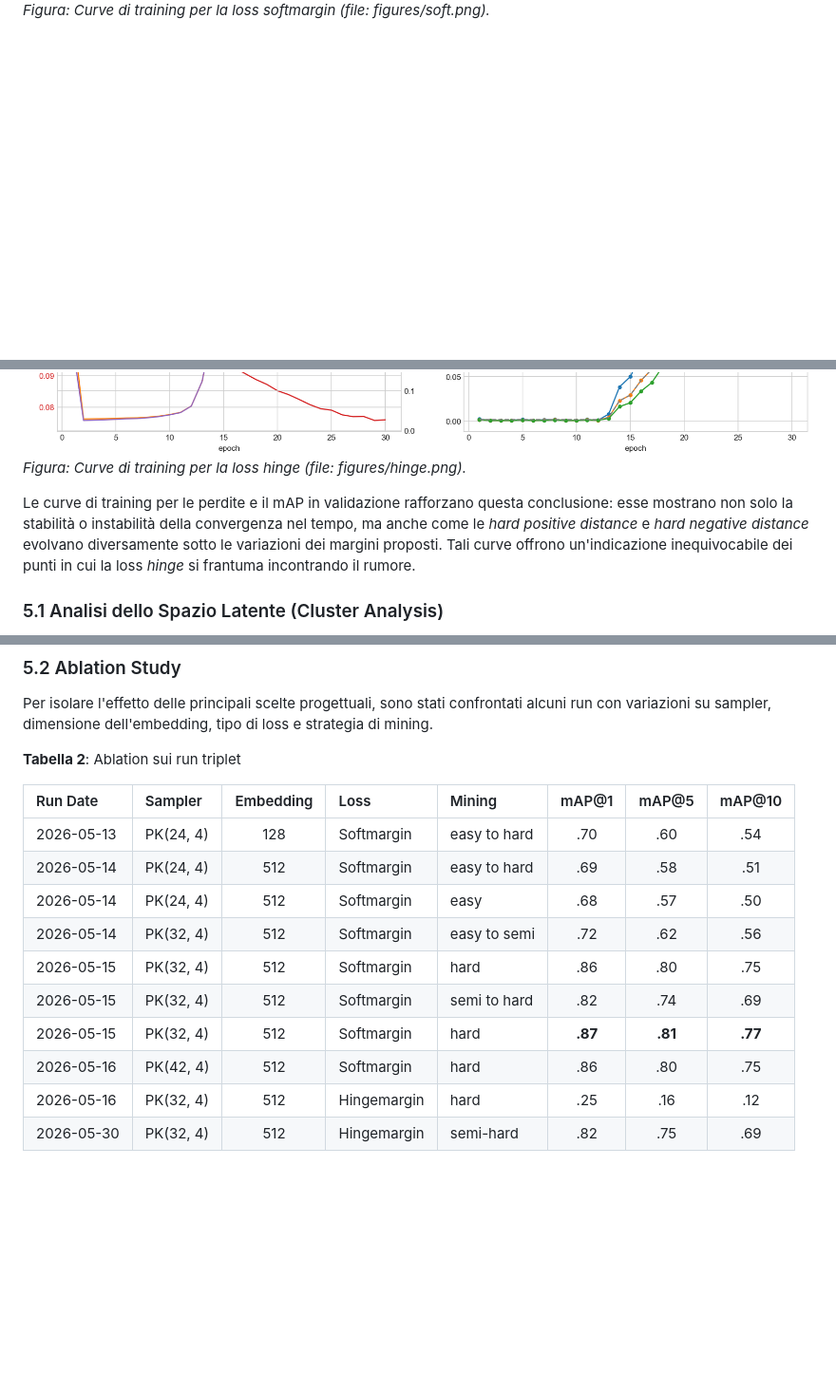
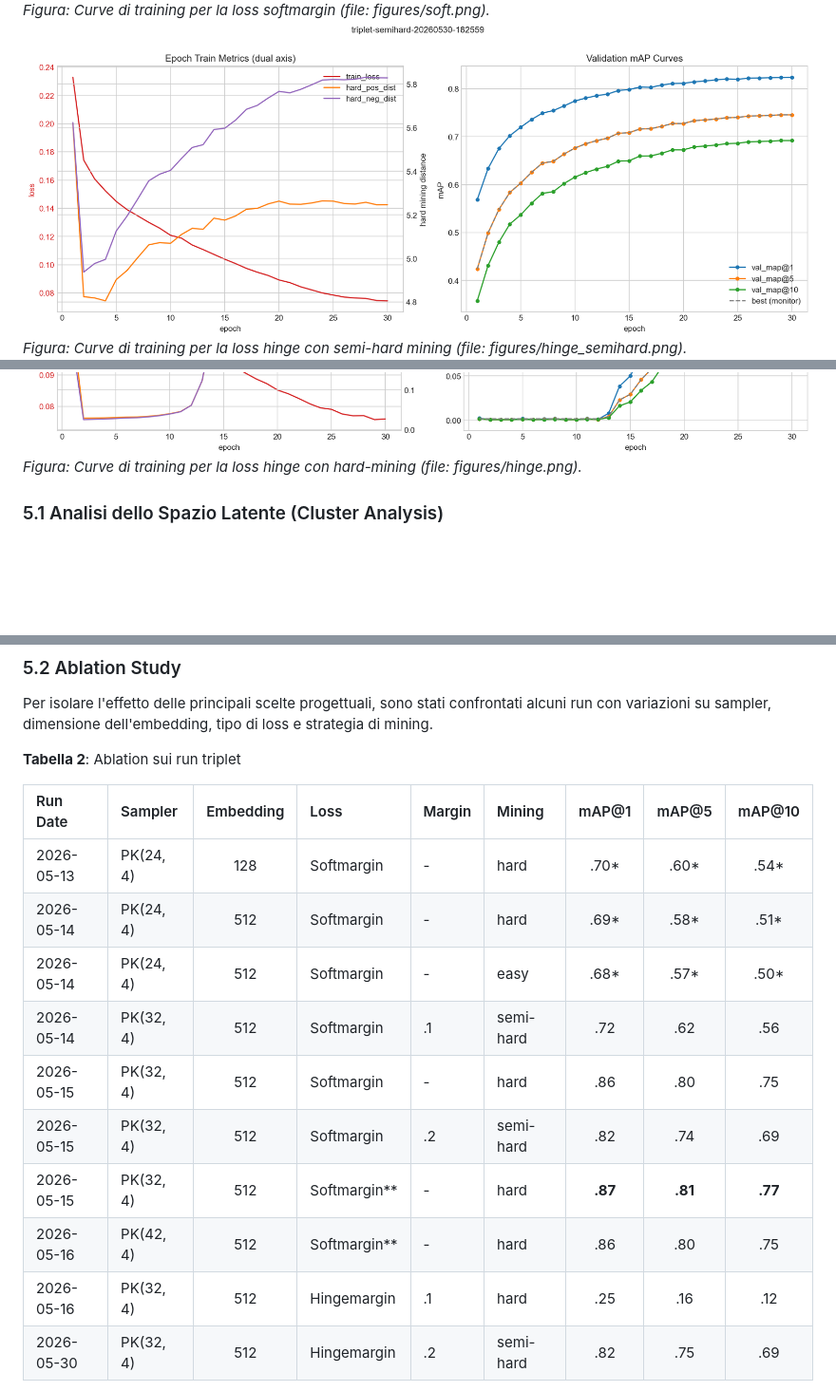
Before and after one commit to MattiaCampanella/ml-face-recognition, a Markdown page: docs/REPORT.md, 3 parts joined by grey strips. Shown: that part at 95% size. Rendered like a GitHub page; pictures changed too: figures/hinge_semihard.png (added); blank space fills up the shorter version.

Commit message:
report update

```diff
--- a/docs/REPORT.md
+++ b/docs/REPORT.md
@@ -52,10 +52,10 @@ Il punto decisivo non è il valore del *margin* in sé, ma la formulazione della
 
 ![train curve of soft margin](../figures/soft.png)
 *Figura: Curve di training per la loss softmargin (file: figures/soft.png).*
+![train curve of hinge margin semihard](../figures/hinge_semihard.png)
+*Figura: Curve di training per la loss hinge con semi-hard mining (file: figures/hinge_semihard.png).*
 ![train curve of hinge margin](../figures/hinge.png)
-*Figura: Curve di training per la loss hinge (file: figures/hinge.png).*
-
-Le curve di training per le perdite e il mAP in validazione rafforzano questa conclusione: esse mostrano non solo la stabilità o instabilità della convergenza nel tempo, ma anche come le *hard positive distance* e *hard negative distance* evolvano diversamente sotto le variazioni dei margini proposti. Tali curve offrono un'indicazione inequivocabile dei punti in cui la loss *hinge* si frantuma incontrando il rumore.
+*Figura: Curve di training per la loss hinge con hard-mining (file: figures/hinge.png).*
 
 ### 5.1 Analisi dello Spazio Latente (Cluster Analysis)
 
@@ -75,16 +75,16 @@ Per isolare l'effetto delle principali scelte progettuali, sono stati confrontat
 
 **Tabella 2**: Ablation sui run triplet
 
-| Run Date   | Sampler   | Embedding | Loss        | Mining       |     mAP@1     |     mAP@5     |    mAP@10    |
-| :--------- | :-------- | :-------: | :---------- | :----------- | :-----------: | :-----------: | :-----------: |
-| 2026-05-13 | PK(24, 4) |    128    | Softmargin  | easy to hard |      .70      |      .60      |      .54      |
-| 2026-05-14 | PK(24, 4) |    512    | Softmargin  | easy to hard |      .69      |      .58      |      .51      |
-| 2026-05-14 | PK(24, 4) |    512    | Softmargin  | easy         |      .68      |      .57      |      .50      |
-| 2026-05-14 | PK(32, 4) |    512    | Softmargin  | easy to semi |      .72      |      .62      |      .56      |
-| 2026-05-15 | PK(32, 4) |    512    | Softmargin  | hard         |      .86      |      .80      |      .75      |
-| 2026-05-15 | PK(32, 4) |    512    | Softmargin  | semi to hard |      .82      |      .74      |      .69      |
-| 2026-05-15 | PK(32, 4) |    512    | Softmargin  | hard         | **.87** | **.81** | **.77** |
-| 2026-05-16 | PK(42, 4) |    512    | Softmargin  | hard         |      .86      |      .80      |      .75      |
-| 2026-05-16 | PK(32, 4) |    512    | Hingemargin | hard         |      .25      |      .16      |      .12      |
-| 2026-05-30 | PK(32, 4) |    512    | Hingemargin | semi-hard    |      .82      |      .75      |      .69      |
+| Run Date   | Sampler   | Embedding | Loss         | Margin | Mining    |     mAP@1     |     mAP@5     |    mAP@10    |
+| :--------- | :-------- | :-------: | :----------- | ------ | :-------- | :-----------: | :-----------: | :-----------: |
+| 2026-05-13 | PK(24, 4) |    128    | Softmargin   | -      | hard      |     .70*     |     .60*     |     .54*     |
+| 2026-05-14 | PK(24, 4) |    512    | Softmargin   | -      | hard      |     .69*     |     .58*     |     .51*     |
+| 2026-05-14 | PK(24, 4) |    512    | Softmargin   | -      | easy      |     .68*     |     .57*     |     .50*     |
+| 2026-05-14 | PK(32, 4) |    512    | Softmargin   | .1     | semi-hard |      .72      |      .62      |      .56      |
+| 2026-05-15 | PK(32, 4) |    512    | Softmargin   | -      | hard      |      .86      |      .80      |      .75      |
+| 2026-05-15 | PK(32, 4) |    512    | Softmargin   | .2     | semi-hard |      .82      |      .74      |      .69      |
+| 2026-05-15 | PK(32, 4) |    512    | Softmargin** | -      | hard      | **.87** | **.81** | **.77** |
+| 2026-05-16 | PK(42, 4) |    512    | Softmargin** | -      | hard      |      .86      |      .80      |      .75      |
+| 2026-05-16 | PK(32, 4) |    512    | Hingemargin  | .1     | hard      |      .25      |      .16      |      .12      |
+| 2026-05-30 | PK(32, 4) |    512    | Hingemargin  | .2     | semi-hard |      .82      |      .75      |      .69      |
 
```
Also changed, not shown: other parts of docs/REPORT.md (+8 -3 lines), docs/README.md (deleted, +0 -6 lines), 1 other file.
